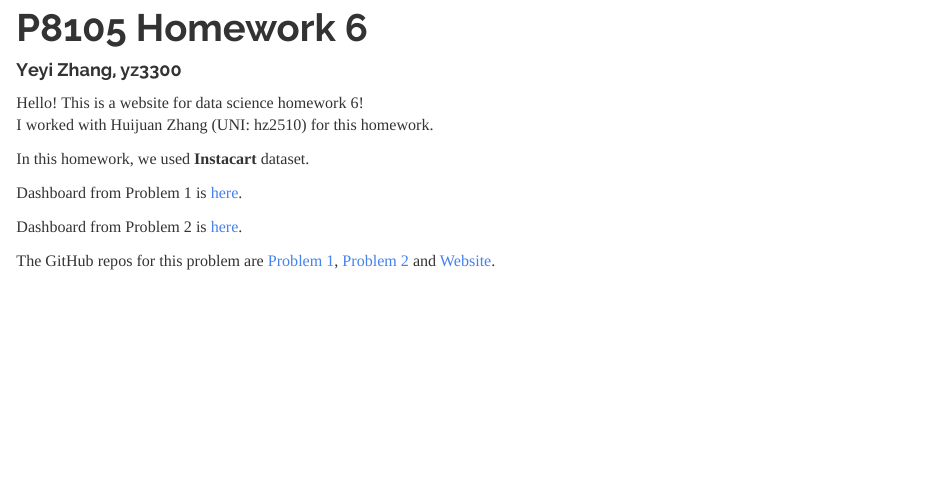
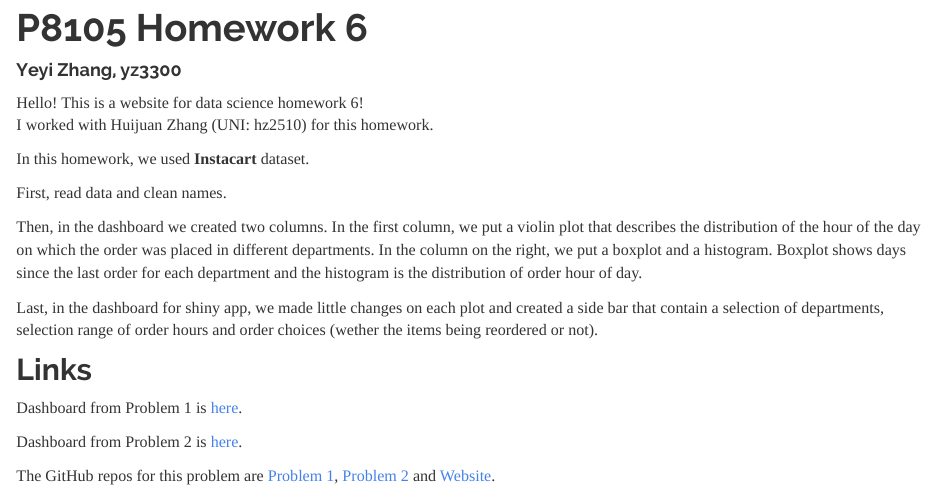
Before and after one commit to zyy7348/p8105_hw6_yz3300.github.io, an R Markdown document (index.Rmd): the page in a window 1100 px wide, from 90 px down. Rendered offline with R 4.5, knitr and Pandoc, with nearby package versions; a font, style sheet, LaTeX package, included part or bibliography that could not be used is replaced or left out.

Commit message:
steps dealing with dataset

```diff
--- a/index.Rmd
+++ b/index.Rmd
@@ -7,7 +7,13 @@ I worked with Huijuan Zhang (UNI: hz2510) for this homework.
 
 In this homework, we used __Instacart__ dataset.
 
+First, read data and clean names.
 
+Then, in the dashboard we created two columns. In the first column, we put a violin plot that describes the distribution of the hour of the day on which the order was placed in different departments. In the column on the right, we put a boxplot and a histogram. Boxplot shows days since the last order for each department and the histogram is the distribution of order hour of day.
+
+Last, in the dashboard for shiny app, we made little changes on each plot and created a side bar that contain a selection of departments, selection range of order hours and order choices (wether the items being reordered or not).
+
+## Links
 Dashboard from Problem 1 is [here](problem1/problem1.html).
 
 
```
Also changed, not shown: index.html.
